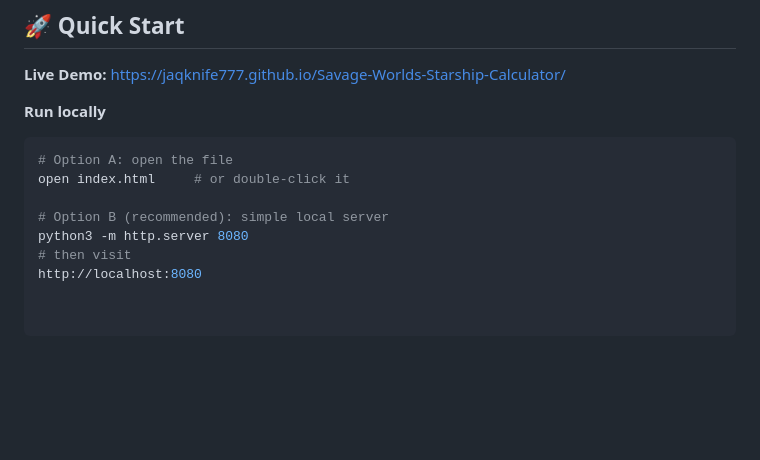
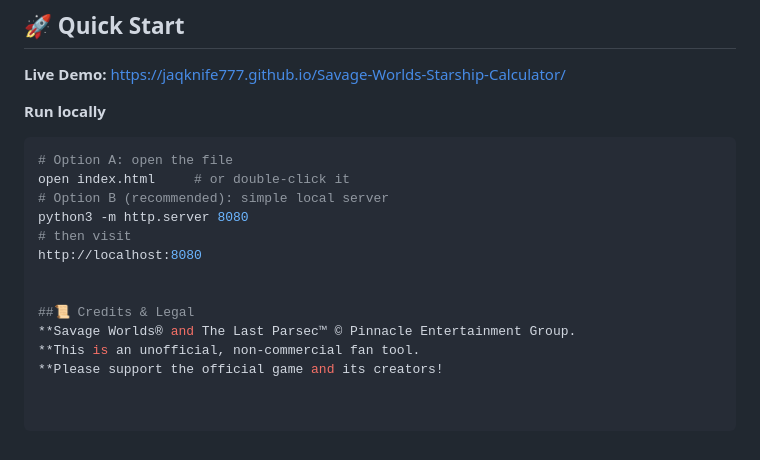
Before and after one commit to jaqknife777/Savage-Worlds-Starship-Calculator, a Markdown page: README.md, the part around the change. GitHub-like rendering; blank space fills up the shorter version.

````diff
--- a/README.md
+++ b/README.md
@@ -64,8 +64,13 @@ It calculates base stats by Size, applies Modifications (with slot & cost rules)
 ```bash
 # Option A: open the file
 open index.html     # or double-click it
-
 # Option B (recommended): simple local server
 python3 -m http.server 8080
 # then visit
 http://localhost:8080
+
+
+##📜 Credits & Legal
+**Savage Worlds® and The Last Parsec™ © Pinnacle Entertainment Group.
+**This is an unofficial, non-commercial fan tool.
+**Please support the official game and its creators!
````
